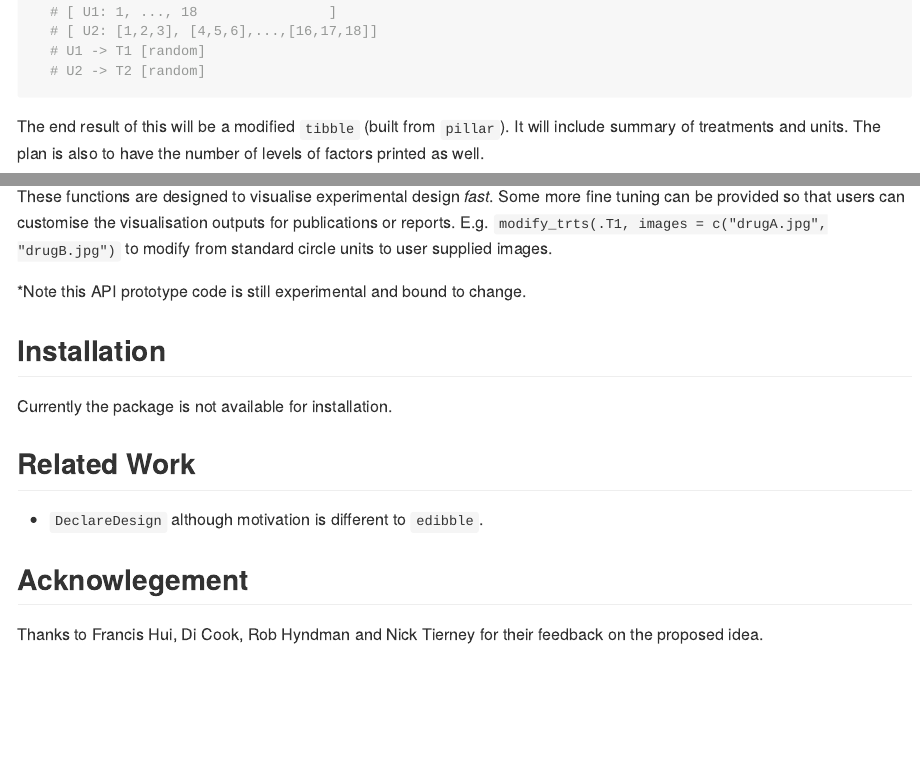
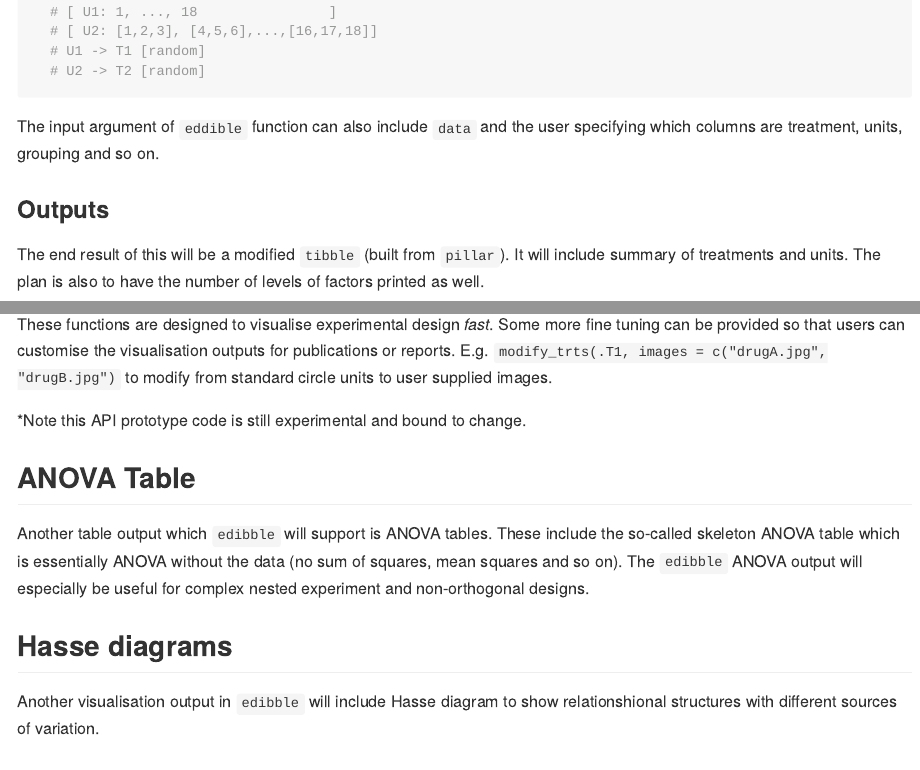
Before and after one commit to emitanaka/edibble, an R Markdown document (README.Rmd): the page in a window 1100 px wide, from 2240 px down, and a second part further down, joined at a grey line. The pictures show the output file README.md that the author committed with the source, drawn offline in the style of GitHub; badge pictures from the web are left out.

Commit message:
add about data input, anova table, hasse diagram

````diff
--- a/README.Rmd
+++ b/README.Rmd
@@ -101,6 +101,10 @@ design <- edibble() %>%
   # U2 -> T2 [random]
 ```
 
+The input argument of `eddible` function can also include `data` and the user specifying which columns are treatment, units, grouping and so on.
+
+### Outputs
+
 The end result of this will be a modified `tibble` (built from `pillar`). It will include summary of treatments and units. The plan is also to have the number of levels of factors printed as well.
 
 As under the hood, `edibble` output is a data frame, it is easy to export the output to a spreadsheet using standard exporting tools for data frames. While this seems such a small issue, this is important for lubricating the generation of experimental design to data collection. Ultimately the person collecting the data should aim to add extra column(s) for the observed data to the `edibble` output.
@@ -121,6 +125,14 @@ These functions are designed to visualise experimental design *fast*. Some more
 
 *Note this API prototype code is still experimental and bound to change.
 
+## ANOVA Table
+
+Another table output which `edibble` will support is ANOVA tables. These include the so-called skeleton ANOVA table which is essentially ANOVA without the data (no sum of squares, mean squares and so on). The `edibble` ANOVA output will especially be useful for complex nested experiment and non-orthogonal designs.
+
+## Hasse diagrams
+
+Another visualisation output in `edibble` will include Hasse diagram to show relationshional structures with different sources of variation.
+
 
 ## Installation
 
````
Also changed, not shown: README.md.
